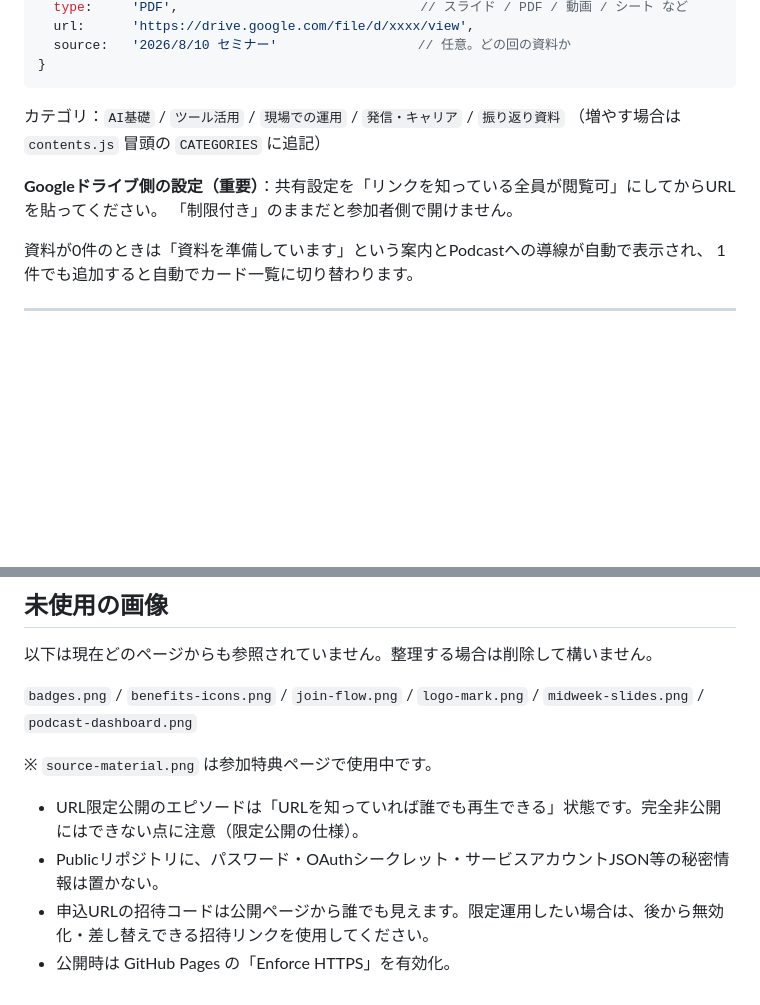
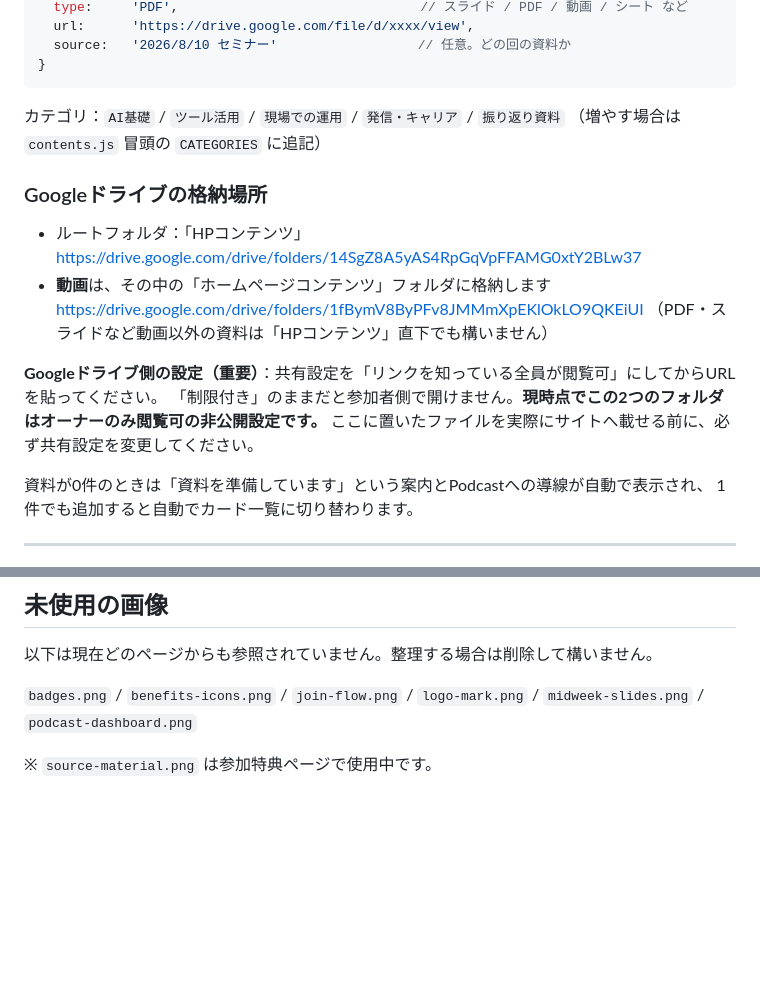
Before and after one commit to daiyanoa1234-eng/weekend-ai, a Markdown page: README.md, 2 parts joined by grey strips. Drawn GitHub-style; blank space fills up the shorter version.

```diff
--- a/README.md
+++ b/README.md
@@ -93,8 +93,17 @@ weekend-ai/
 カテゴリ：`AI基礎` / `ツール活用` / `現場での運用` / `発信・キャリア` / `振り返り資料`
 （増やす場合は `contents.js` 冒頭の `CATEGORIES` に追記）
 
+### Googleドライブの格納場所
+
+- ルートフォルダ：「HPコンテンツ」
+  https://drive.google.com/drive/folders/14SgZ8A5yAS4RpGqVpFFAMG0xtY2BLw37
+- **動画**は、その中の「ホームページコンテンツ」フォルダに格納します
+  https://drive.google.com/drive/folders/1fBymV8ByPFv8JMMmXpEKlOkLO9QKEiUI
+  （PDF・スライドなど動画以外の資料は「HPコンテンツ」直下でも構いません）
+
 **Googleドライブ側の設定（重要）**：共有設定を「リンクを知っている全員が閲覧可」にしてからURLを貼ってください。
-「制限付き」のままだと参加者側で開けません。
+「制限付き」のままだと参加者側で開けません。**現時点でこの2つのフォルダはオーナーのみ閲覧可の非公開設定です。**
+ここに置いたファイルを実際にサイトへ載せる前に、必ず共有設定を変更してください。
 
 資料が0件のときは「資料を準備しています」という案内とPodcastへの導線が自動で表示され、
 1件でも追加すると自動でカード一覧に切り替わります。
@@ -196,7 +205,3 @@ FAQも「参加について／内容について／セミナーについて／
 `badges.png` / `benefits-icons.png` / `join-flow.png` / `logo-mark.png` / `midweek-slides.png` / `podcast-dashboard.png`
 
 ※ `source-material.png` は参加特典ページで使用中です。
-- URL限定公開のエピソードは「URLを知っていれば誰でも再生できる」状態です。完全非公開にはできない点に注意（限定公開の仕様）。
-- Publicリポジトリに、パスワード・OAuthシークレット・サービスアカウントJSON等の秘密情報は置かない。
-- 申込URLの招待コードは公開ページから誰でも見えます。限定運用したい場合は、後から無効化・差し替えできる招待リンクを使用してください。
-- 公開時は GitHub Pages の「Enforce HTTPS」を有効化。
```
